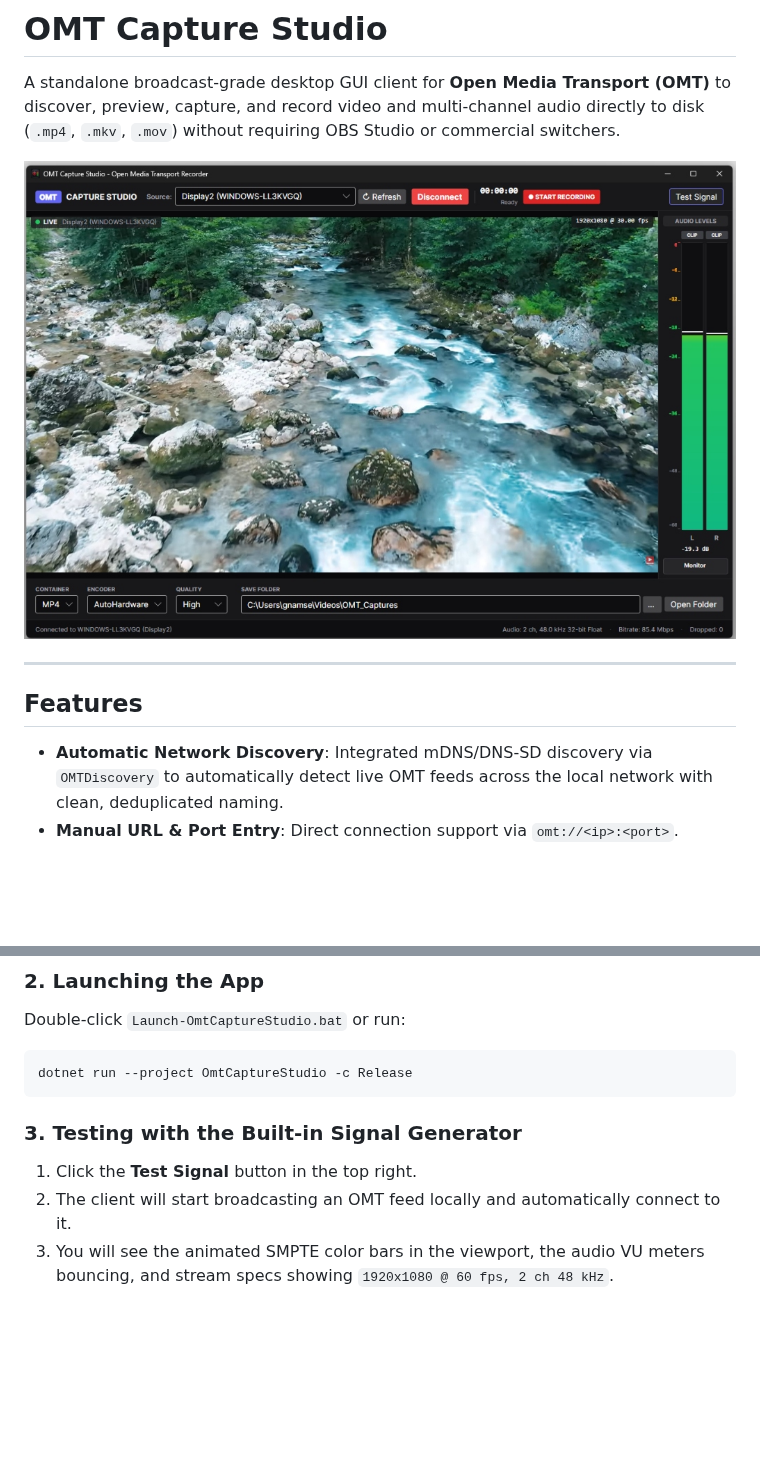
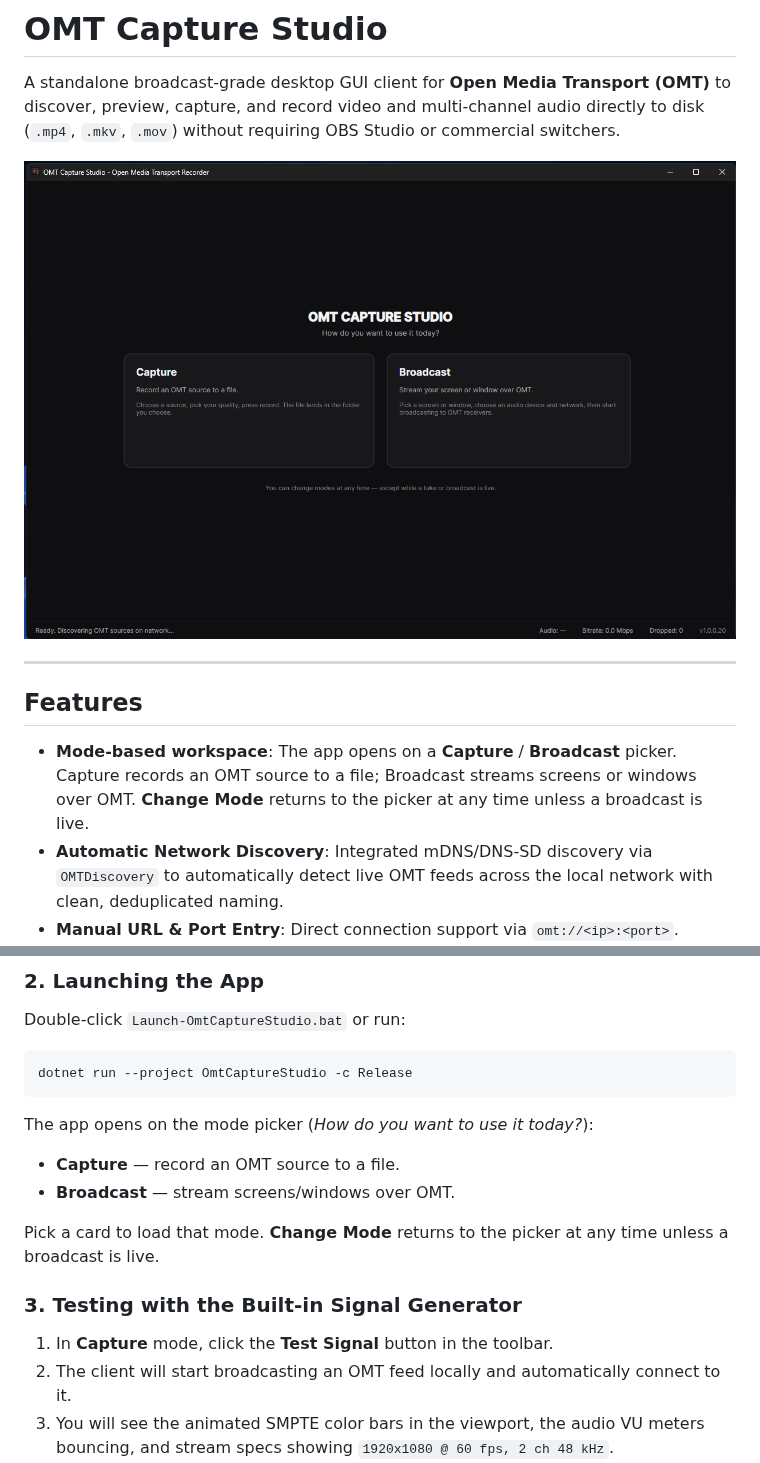
Before and after one commit to gnamse/OmtCaptureStudio, a Markdown page: README.md, 2 parts joined by grey strips. Rendered like a GitHub page; pictures changed too: docs/images/mode_picker.png (added), docs/images/omt_capture_studio_ui.jpg (deleted); blank space fills up the shorter version.

Commit message:
docs(readme): refresh with the mode-based shell screenshots (ADR-0011)
Hero is now the startup picker (Capture / Broadcast cards). New
Screenshots section: capture mode (SMPTE bars, audio meters, START
RECORDING) and broadcast mode (host bar, Start Broadcasting). Features
and Quick Start describe the picker flow - Change Mode returns to the
picker unless a broadcast is live; Test Signal noted in Capture mode
toolbar. The stale omt_capture_studio_ui.jpg (Oct 1 UI, unreferenced in
the tracked repo - the only remaining ref is the gitignored Publish_AOT
build-output copy) is removed.

````diff
--- a/README.md
+++ b/README.md
@@ -2,12 +2,13 @@
 
 A standalone broadcast-grade desktop GUI client for **Open Media Transport (OMT)** to discover, preview, capture, and record video and multi-channel audio directly to disk (`.mp4`, `.mkv`, `.mov`) without requiring OBS Studio or commercial switchers.
 
-![OMT Capture Studio User Interface](docs/images/omt_capture_studio_ui.jpg)
+![OMT Capture Studio mode picker](docs/images/mode_picker.png)
 
 ---
 
 ## Features
 
+- **Mode-based workspace**: The app opens on a **Capture** / **Broadcast** picker. Capture records an OMT source to a file; Broadcast streams screens or windows over OMT. **Change Mode** returns to the picker at any time unless a broadcast is live.
 - **Automatic Network Discovery**: Integrated mDNS/DNS-SD discovery via `OMTDiscovery` to automatically detect live OMT feeds across the local network with clean, deduplicated naming.
 - **Manual URL & Port Entry**: Direct connection support via `omt://<ip>:<port>`.
 - **High-Performance Video Viewport**: Zero-copy/low-overhead BGRA rendering via Avalonia Skia `WriteableBitmap` with aspect ratio preservation and live HUD telemetry (resolution, fps, bitrate).
@@ -84,8 +97,14 @@ Double-click `Launch-OmtCaptureStudio.bat` or run:
 dotnet run --project OmtCaptureStudio -c Release
 ```
 
+The app opens on the mode picker (*How do you want to use it today?*):
+- **Capture** — record an OMT source to a file.
+- **Broadcast** — stream screens/windows over OMT.
+
+Pick a card to load that mode. **Change Mode** returns to the picker at any time unless a broadcast is live.
+
 ### 3. Testing with the Built-in Signal Generator
-1. Click the **Test Signal** button in the top right.
+1. In **Capture** mode, click the **Test Signal** button in the toolbar.
 2. The client will start broadcasting an OMT feed locally and automatically connect to it.
 3. You will see the animated SMPTE color bars in the viewport, the audio VU meters bouncing, and stream specs showing `1920x1080 @ 60 fps, 2 ch 48 kHz`.
 4. Click **● START RECORDING** to capture to MP4.
````
Also changed, not shown: other parts of README.md (+12 -0 lines), docs/images/broadcast_mode.png (added), docs/images/capture_mode.png (added).
